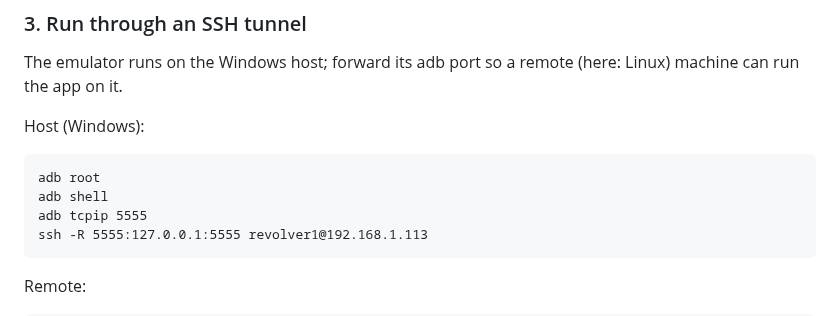
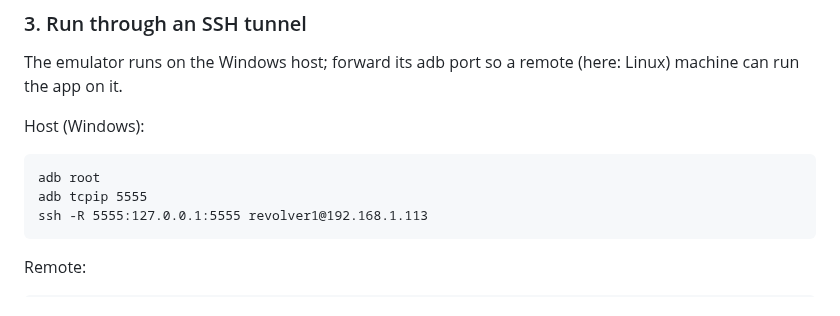
Before and after one commit to boltmesh-labs/client, a Markdown page: SETUP.md, the part around the change. GitHub-like rendering.

Commit message:
docs: update

````diff
--- a/SETUP.md
+++ b/SETUP.md
@@ -100,7 +100,6 @@ Host (Windows):
 
 ```dos
 adb root
-adb shell
 adb tcpip 5555
 ssh -R 5555:127.0.0.1:5555 revolver1@192.168.1.113
 ```
````
